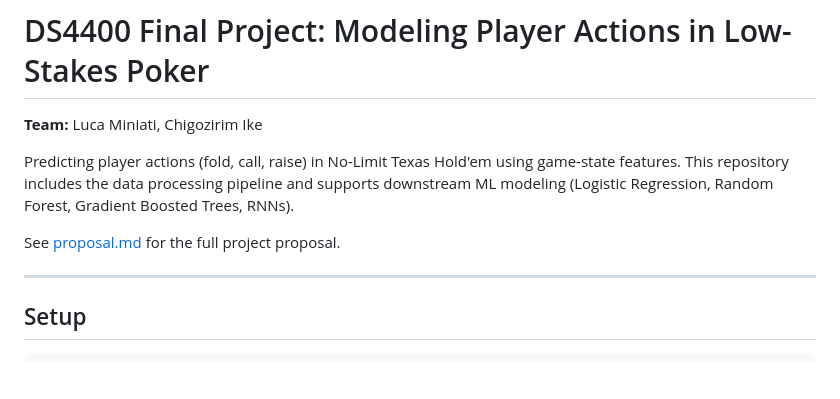
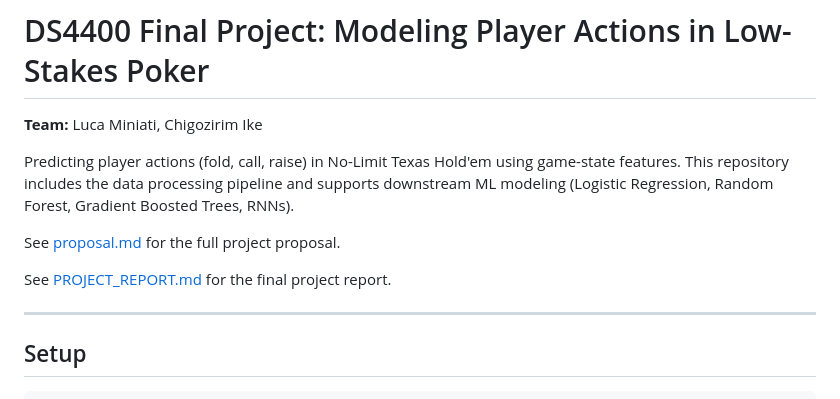
Before and after one commit to luca-miniati/ds4400, a Markdown page: final/README.md, the part around the change. GitHub-like rendering; blank space fills up the shorter version.

Commit message:
add report

```diff
--- a/final/README.md
+++ b/final/README.md
@@ -4,7 +4,9 @@
 
 Predicting player actions (fold, call, raise) in No-Limit Texas Hold'em using game-state features. This repository includes the data processing pipeline and supports downstream ML modeling (Logistic Regression, Random Forest, Gradient Boosted Trees, RNNs).
 
-See [proposal.md](proposal.md) for the full project proposal.
+See [proposal.md](docs/proposal.md) for the full project proposal.
+
+See [PROJECT_REPORT.md](PROJECT_REPORT.md) for the final project report.
 
 ---
 
```
